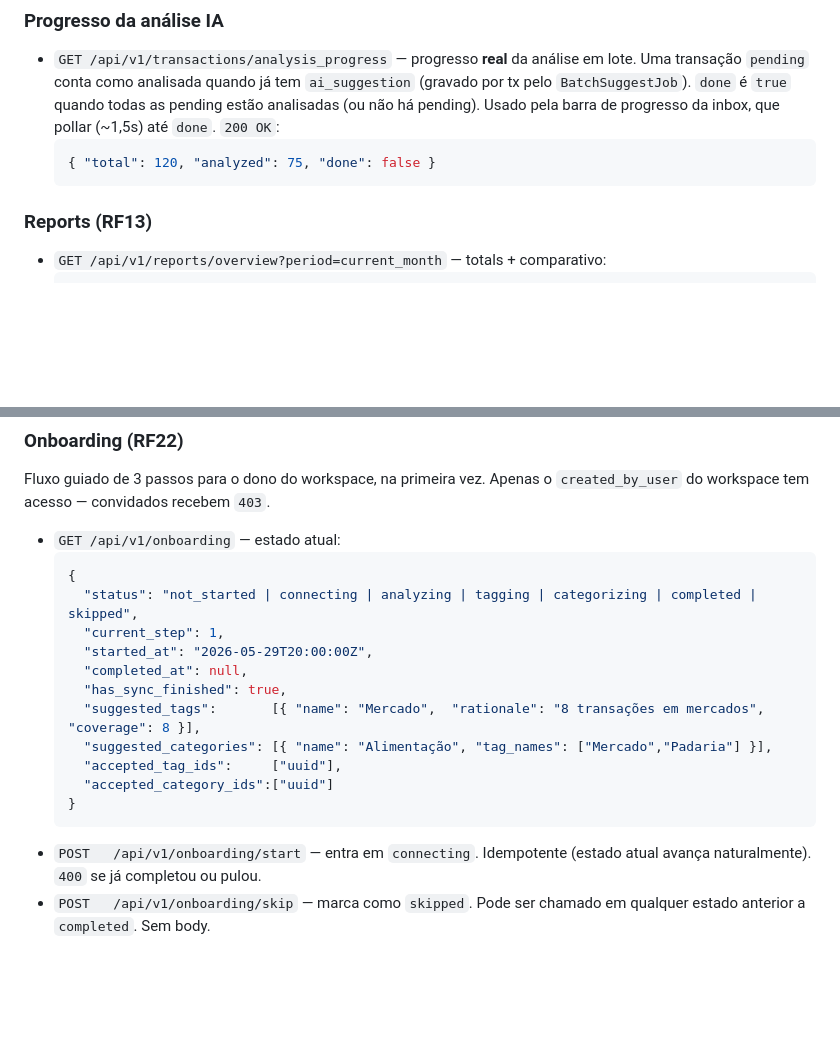
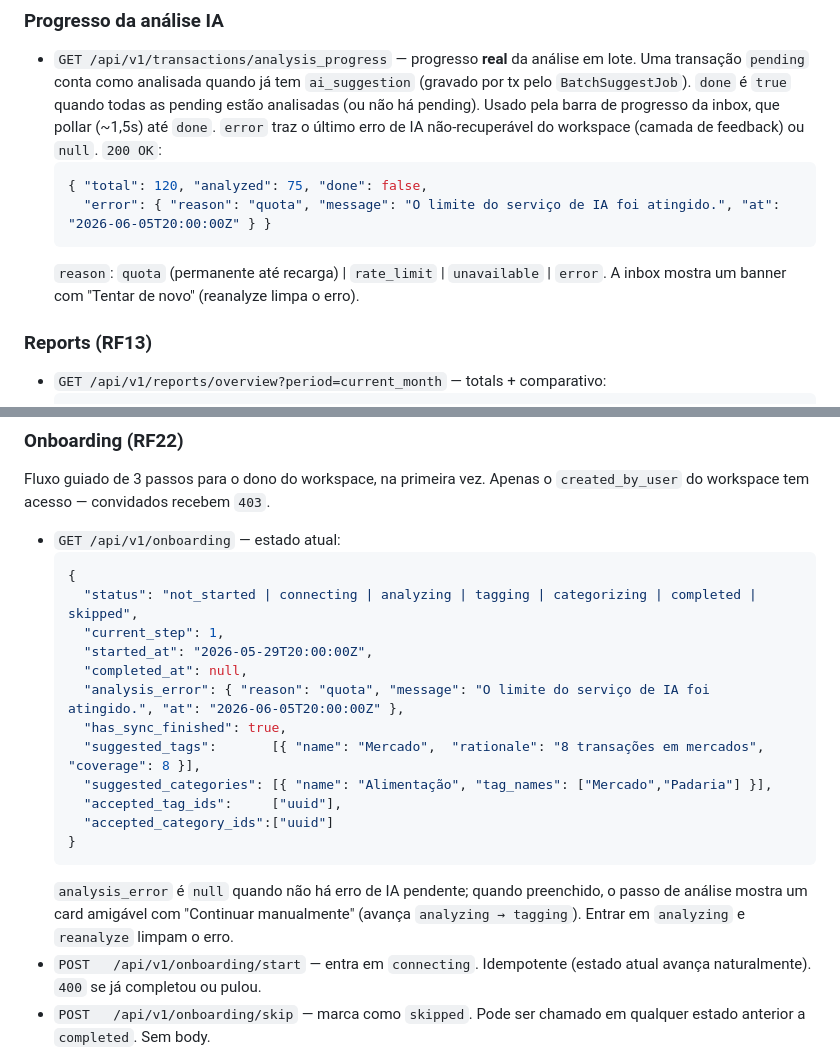
Before and after one commit to KalebPortillo/controle-financeiro, a Markdown page: docs/contratos-api.md, 2 parts joined by grey strips. Rendered like a GitHub page; blank space fills up the shorter version.

````diff
--- a/docs/contratos-api.md
+++ b/docs/contratos-api.md
@@ -342,10 +342,14 @@ o `Onboarding::SuggestCategoriesJob` pede à IA categorias amplas a partir das t
   em lote. Uma transação `pending` conta como analisada quando já tem
   `ai_suggestion` (gravado por tx pelo `BatchSuggestJob`). `done` é `true` quando
   todas as pending estão analisadas (ou não há pending). Usado pela barra de
-  progresso da inbox, que pollar (~1,5s) até `done`. `200 OK`:
+  progresso da inbox, que pollar (~1,5s) até `done`. `error` traz o último erro de
+  IA não-recuperável do workspace (camada de feedback) ou `null`. `200 OK`:
   ```json
-  { "total": 120, "analyzed": 75, "done": false }
+  { "total": 120, "analyzed": 75, "done": false,
+    "error": { "reason": "quota", "message": "O limite do serviço de IA foi atingido.", "at": "2026-06-05T20:00:00Z" } }
   ```
+  `reason`: `quota` (permanente até recarga) | `rate_limit` | `unavailable` |
+  `error`. A inbox mostra um banner com "Tentar de novo" (reanalyze limpa o erro).
 
 ### Reports (RF13)
 - `GET /api/v1/reports/overview?period=current_month` — totals + comparativo:
@@ -389,6 +393,7 @@ Apenas o `created_by_user` do workspace tem acesso — convidados recebem `403`.
     "current_step": 1,
     "started_at": "2026-05-29T20:00:00Z",
     "completed_at": null,
+    "analysis_error": { "reason": "quota", "message": "O limite do serviço de IA foi atingido.", "at": "2026-06-05T20:00:00Z" },
     "has_sync_finished": true,
     "suggested_tags":       [{ "name": "Mercado",  "rationale": "8 transações em mercados", "coverage": 8 }],
     "suggested_categories": [{ "name": "Alimentação", "tag_names": ["Mercado","Padaria"] }],
@@ -396,6 +401,9 @@ Apenas o `created_by_user` do workspace tem acesso — convidados recebem `403`.
     "accepted_category_ids":["uuid"]
   }
   ```
+  `analysis_error` é `null` quando não há erro de IA pendente; quando preenchido,
+  o passo de análise mostra um card amigável com "Continuar manualmente" (avança
+  `analyzing → tagging`). Entrar em `analyzing` e `reanalyze` limpam o erro.
 - `POST   /api/v1/onboarding/start` — entra em `connecting`. Idempotente (estado atual avança naturalmente). `400` se já completou ou pulou.
 - `POST   /api/v1/onboarding/skip` — marca como `skipped`. Pode ser chamado em qualquer estado anterior a `completed`. Sem body.
 - `POST   /api/v1/onboarding/advance` — transição idempotente para o próximo passo válido baseado no estado atual. Útil quando a UI quer forçar avançar (ex: pular passo 2 sem aceitar tags). Body opcional `{ to: "categorizing" | "completed" }` para forçar destino.
````
Also changed, not shown: docs/requisitos-tecnicos.md (+32 -0 lines).
